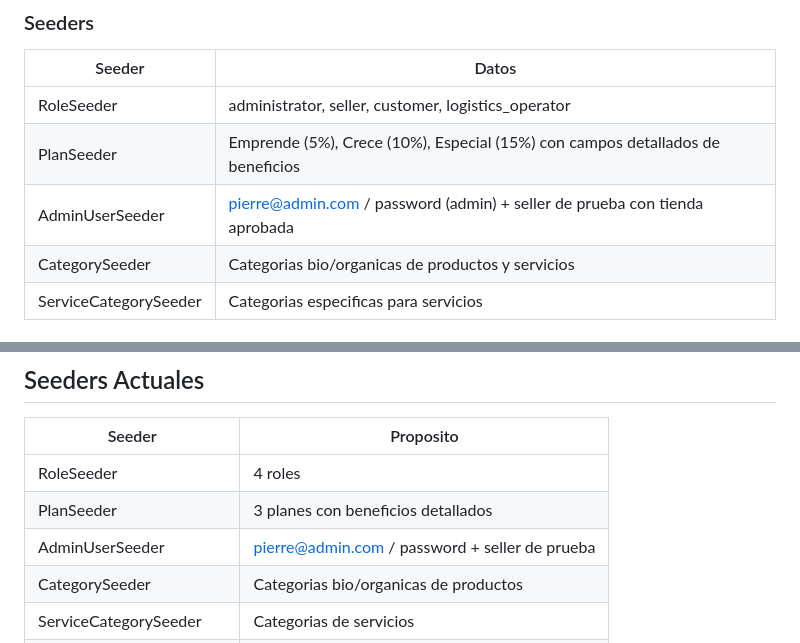
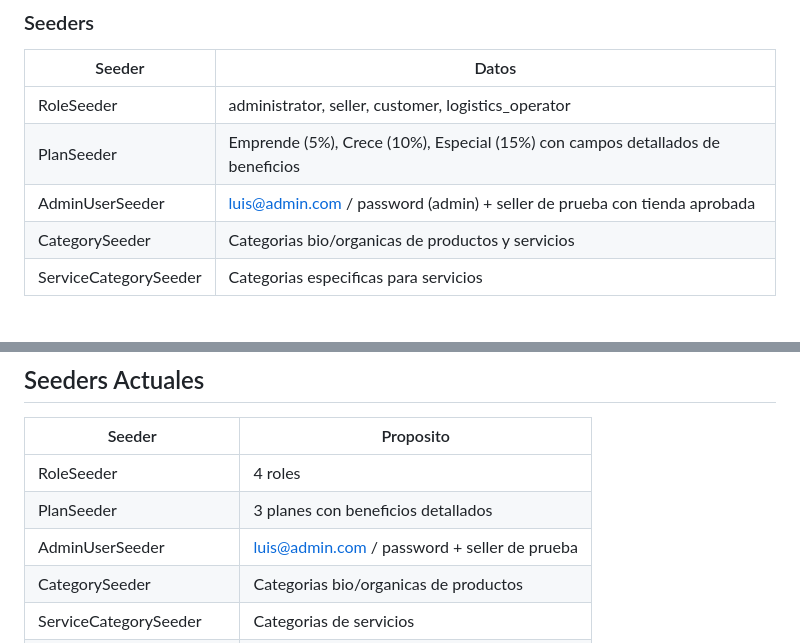
Before and after one commit to LyriumRepo/Backend-Lyrium, a Markdown page: PLAN_COMPLETO.md, 2 parts joined by grey strips. Rendered like a GitHub page.

```diff
--- a/PLAN_COMPLETO.md
+++ b/PLAN_COMPLETO.md
@@ -111,7 +111,7 @@
 |--------|-------|
 | RoleSeeder | administrator, seller, customer, logistics_operator |
 | PlanSeeder | Emprende (5%), Crece (10%), Especial (15%) con campos detallados de beneficios |
-| AdminUserSeeder | pierre@admin.com / password (admin) + seller de prueba con tienda aprobada |
+| AdminUserSeeder | luis@admin.com / password (admin) + seller de prueba con tienda aprobada |
 | CategorySeeder | Categorias bio/organicas de productos y servicios |
 | ServiceCategorySeeder | Categorias especificas para servicios |
 
@@ -684,7 +684,7 @@ forum_replies
 |--------|----------|
 | RoleSeeder | 4 roles |
 | PlanSeeder | 3 planes con beneficios detallados |
-| AdminUserSeeder | pierre@admin.com / password + seller de prueba |
+| AdminUserSeeder | luis@admin.com / password + seller de prueba |
 | CategorySeeder | Categorias bio/organicas de productos |
 | ServiceCategorySeeder | Categorias de servicios |
 | BannerSeeder | Banners del home |
```
